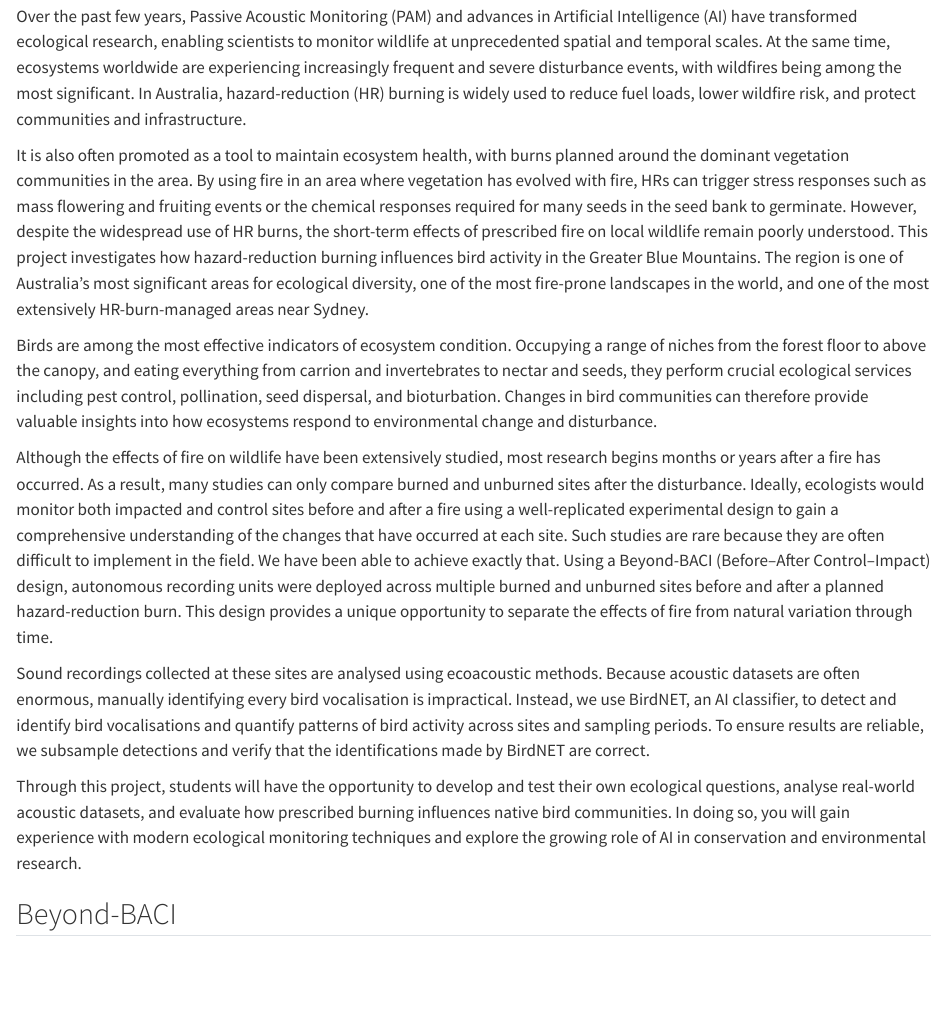
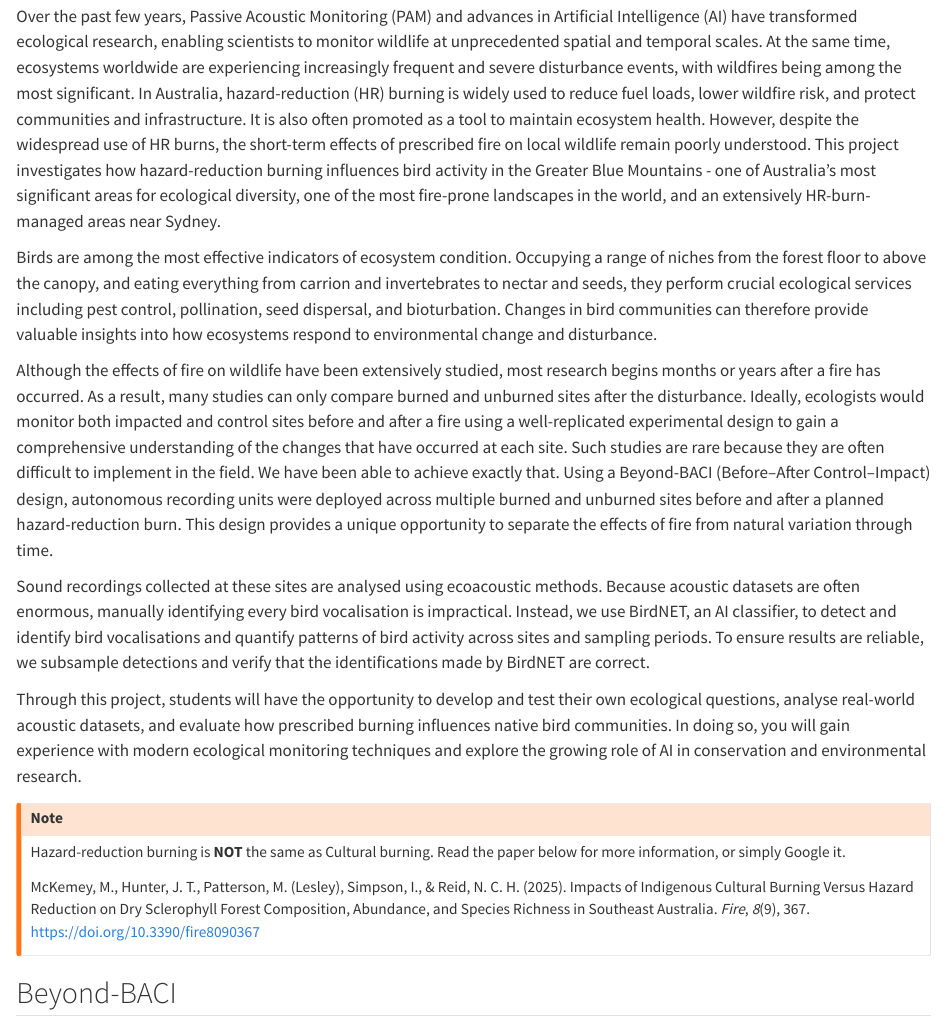
Before and after one commit to eleanor-h43/BIOL3X07-Ecology_Project3, a Quarto document (background.qmd): the page in a window 1100 px wide, from 120 px down. Rendered offline with R 4.5, knitr and Pandoc in place of Quarto, with nearby package versions.

Commit message:
Update background.qmd

```diff
--- a/background.qmd
+++ b/background.qmd
@@ -2,9 +2,7 @@
 
 ## Project Overview
 
-Over the past few years, Passive Acoustic Monitoring (PAM) and advances in Artificial Intelligence (AI) have transformed ecological research, enabling scientists to monitor wildlife at unprecedented spatial and temporal scales. At the same time, ecosystems worldwide are experiencing increasingly frequent and severe disturbance events, with wildfires being among the most significant. In Australia, hazard-reduction (HR) burning is widely used to reduce fuel loads, lower wildfire risk, and protect communities and infrastructure.
-
-It is also often promoted as a tool to maintain ecosystem health, with burns planned around the dominant vegetation communities in the area. By using fire in an area where vegetation has evolved with fire, HRs can trigger stress responses such as mass flowering and fruiting events or the chemical responses required for many seeds in the seed bank to germinate. However, despite the widespread use of HR burns, the short-term effects of prescribed fire on local wildlife remain poorly understood. This project investigates how hazard-reduction burning influences bird activity in the Greater Blue Mountains. The region is one of Australia's most significant areas for ecological diversity, one of the most fire-prone landscapes in the world, and one of the most extensively HR-burn-managed areas near Sydney.
+Over the past few years, Passive Acoustic Monitoring (PAM) and advances in Artificial Intelligence (AI) have transformed ecological research, enabling scientists to monitor wildlife at unprecedented spatial and temporal scales. At the same time, ecosystems worldwide are experiencing increasingly frequent and severe disturbance events, with wildfires being among the most significant. In Australia, hazard-reduction (HR) burning is widely used to reduce fuel loads, lower wildfire risk, and protect communities and infrastructure. It is also often promoted as a tool to maintain ecosystem health. However, despite the widespread use of HR burns, the short-term effects of prescribed fire on local wildlife remain poorly understood. This project investigates how hazard-reduction burning influences bird activity in the Greater Blue Mountains - one of Australia's most significant areas for ecological diversity, one of the most fire-prone landscapes in the world, and an extensively HR-burn-managed areas near Sydney.
 
 Birds are among the most effective indicators of ecosystem condition. Occupying a range of niches from the forest floor to above the canopy, and eating everything from carrion and invertebrates to nectar and seeds, they perform crucial ecological services including pest control, pollination, seed dispersal, and bioturbation. Changes in bird communities can therefore provide valuable insights into how ecosystems respond to environmental change and disturbance.
 
@@ -13,6 +11,14 @@ Although the effects of fire on wildlife have been extensively studied, most res
 Sound recordings collected at these sites are analysed using ecoacoustic methods. Because acoustic datasets are often enormous, manually identifying every bird vocalisation is impractical. Instead, we use BirdNET, an AI classifier, to detect and identify bird vocalisations and quantify patterns of bird activity across sites and sampling periods. To ensure results are reliable, we subsample detections and verify that the identifications made by BirdNET are correct.
 
 Through this project, students will have the opportunity to develop and test their own ecological questions, analyse real-world acoustic datasets, and evaluate how prescribed burning influences native bird communities. In doing so, you will gain experience with modern ecological monitoring techniques and explore the growing role of AI in conservation and environmental research.
+
+::: callout-warning
+## Note
+
+Hazard-reduction burning is **NOT** the same as Cultural burning. Read the paper below for more information, or simply Google it.
+
+McKemey, M., Hunter, J. T., Patterson, M. (Lesley), Simpson, I., & Reid, N. C. H. (2025). Impacts of Indigenous Cultural Burning Versus Hazard Reduction on Dry Sclerophyll Forest Composition, Abundance, and Species Richness in Southeast Australia. *Fire*, *8*(9), 367. <https://doi.org/10.3390/fire8090367>
+:::
 
 ## Beyond-BACI
 
```
